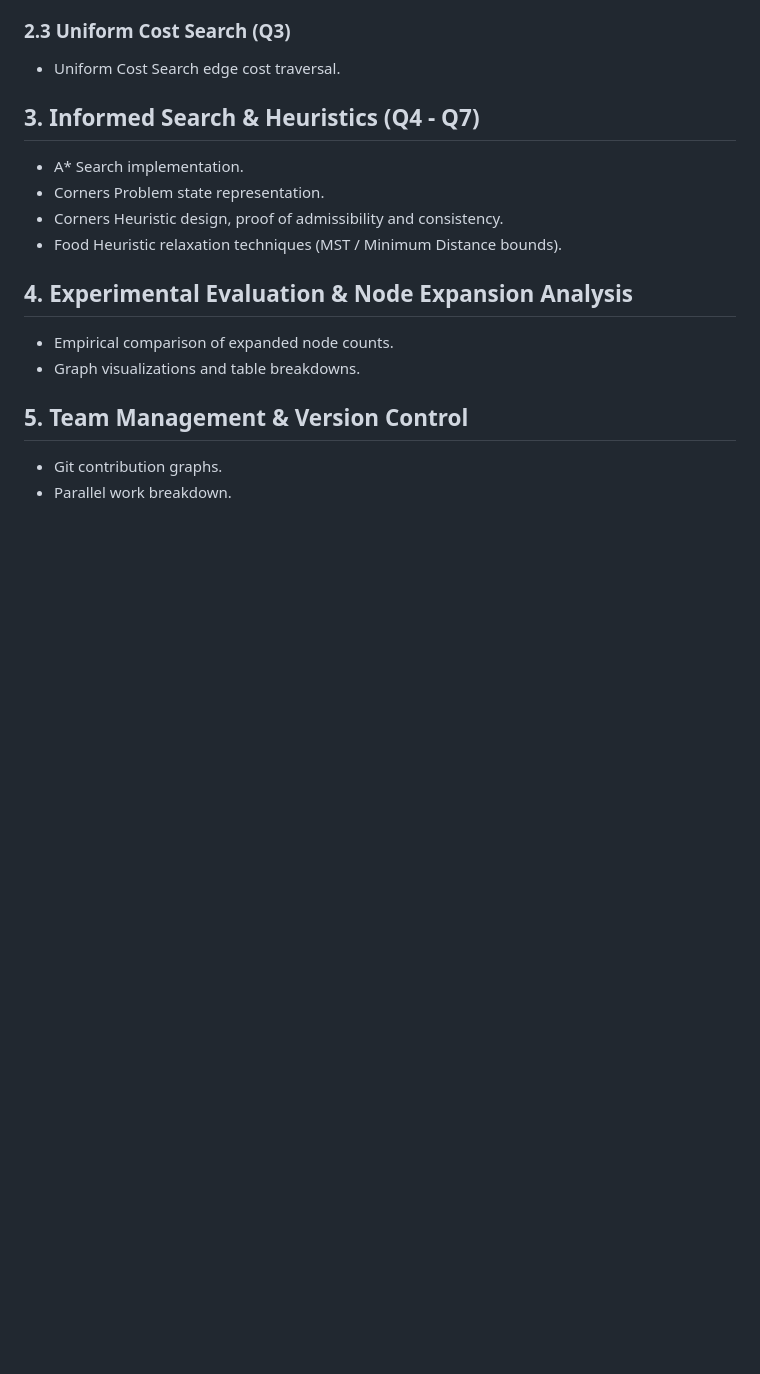
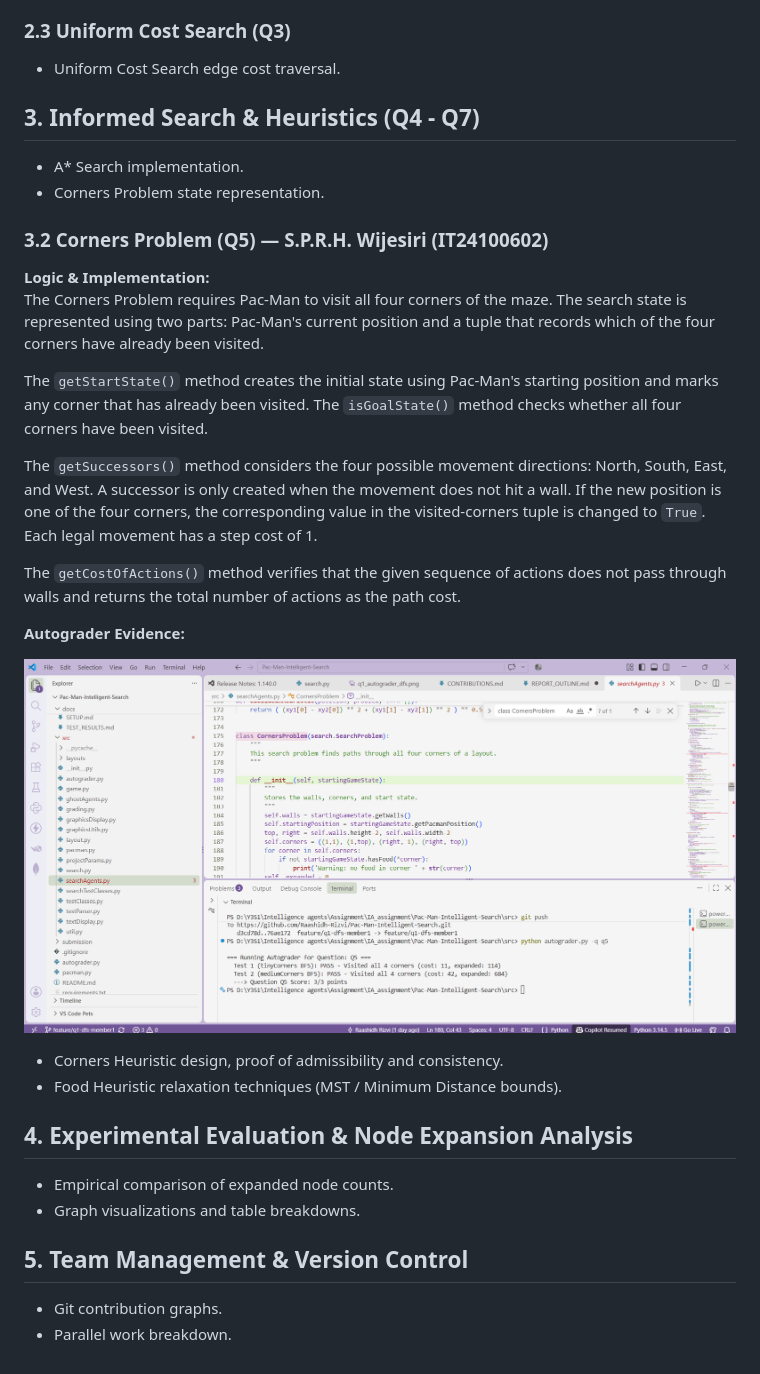
Before and after one commit to Raashidh-Rizvi/Pac-Man-Intelligent-Search, a Markdown page: docs/report/REPORT_OUTLINE.md, the part around the change. Drawn GitHub-style; pictures changed too: docs/report/Member_01_Screenshots/q5_autograder_corners.png (added); blank space fills up the shorter version.

Commit message:
docs(q5): add Corners Problem report and test evidence

```diff
--- a/docs/report/REPORT_OUTLINE.md
+++ b/docs/report/REPORT_OUTLINE.md
@@ -26,6 +26,20 @@ A `visited` set is used to keep track of expanded states. This prevents cycles a
 ## 3. Informed Search & Heuristics (Q4 - Q7)
 - A* Search implementation.
 - Corners Problem state representation.
+### 3.2 Corners Problem (Q5) — S.P.R.H. Wijesiri (IT24100602)
+
+**Logic & Implementation:**
+The Corners Problem requires Pac-Man to visit all four corners of the maze. The search state is represented using two parts: Pac-Man's current position and a tuple that records which of the four corners have already been visited.
+
+The `getStartState()` method creates the initial state using Pac-Man's starting position and marks any corner that has already been visited. The `isGoalState()` method checks whether all four corners have been visited.
+
+The `getSuccessors()` method considers the four possible movement directions: North, South, East, and West. A successor is only created when the movement does not hit a wall. If the new position is one of the four corners, the corresponding value in the visited-corners tuple is changed to `True`. Each legal movement has a step cost of 1.
+
+The `getCostOfActions()` method verifies that the given sequence of actions does not pass through walls and returns the total number of actions as the path cost.
+
+**Autograder Evidence:**
+
+![Q5 Corners Problem Autograder Result](Member_01_Screenshots/q5_autograder_corners.png)
 - Corners Heuristic design, proof of admissibility and consistency.
 - Food Heuristic relaxation techniques (MST / Minimum Distance bounds).
 
```
